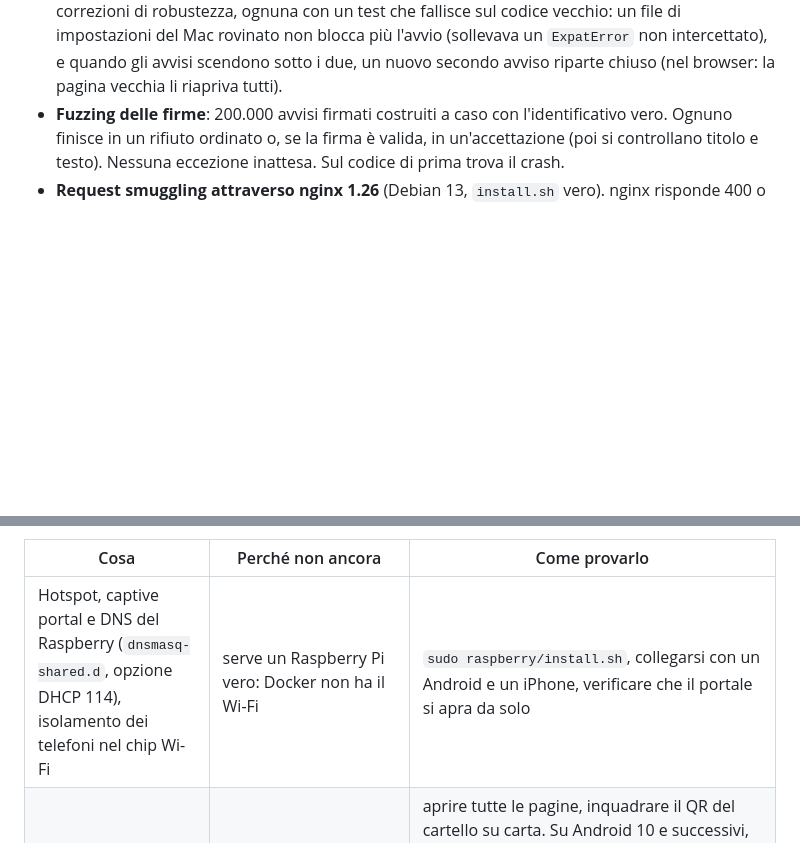
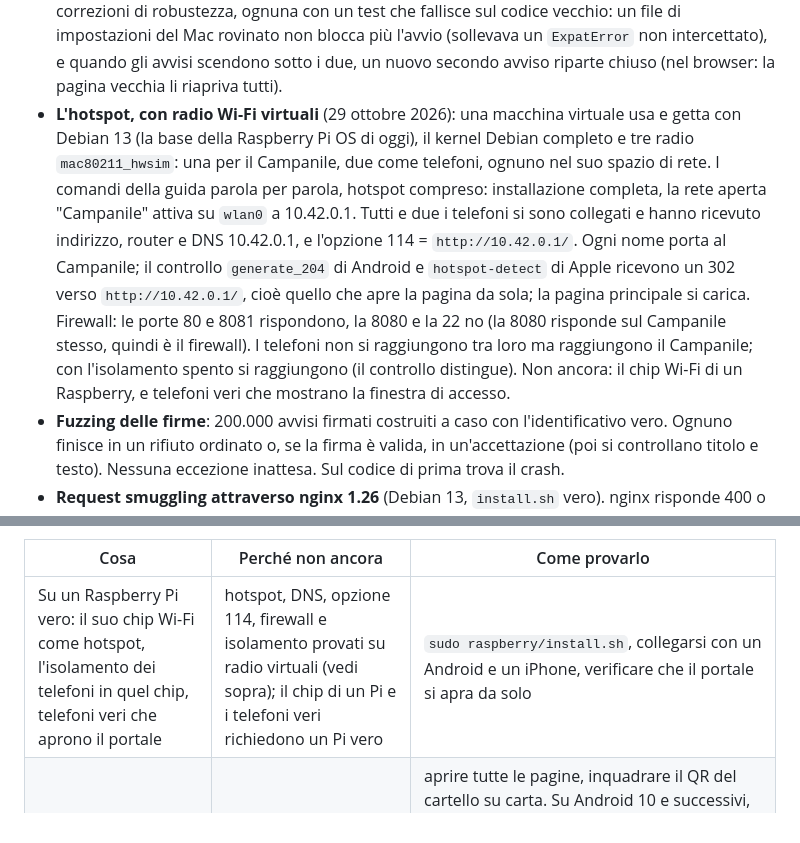
Before and after one commit to Carrotstudiosoftwarehouse/campanile, a Markdown page: docs/PROVE.md, 2 parts joined by grey strips. Drawn GitHub-style; blank space fills up the shorter version.

Commit message:
Campanile 0.1: first public release

```diff
--- a/docs/PROVE.md
+++ b/docs/PROVE.md
@@ -60,6 +60,7 @@ revisioni da attaccante.
 - **La pagina principale nuova** (29 ottobre 2026): Chrome senza finestra, 18 controlli. Senza avvisi una frase e nessun bottone; con uno, l'avviso e nessun bottone; con tre, quello urgente e "Vedi tutti gli avvisi (3)", che li apre tutti e tre, resta aperto all'aggiornamento dei 30 secondi e si richiude. Due azioni principali, poi medicina, mappa e piano familiare, e in fondo "Cerca una persona". La riga rossa solo su "Ho bisogno", con il numero del Campanile (112, poi 911). Niente più largo dello schermo a 320, 360 e 390 pixel; a 320 le due azioni principali vanno una sotto l'altra. Nessun errore nelle pagine. L'ordine su cui conta la pagina (prima gli urgenti, poi i più recenti) ha un test che fallisce senza. La ricerca della demo online, gemella di quella del Campanile, ora trova anche "Vashon Hwy SW" (costruita con la mappa di Vashon; la gemella vecchia non trovava niente).
 - **La vera Raspberry Pi OS** (29 ottobre 2026): l'immagine ufficiale Lite a 64 bit del 6 ottobre 2026 (Debian 13, Python 3.13, SHA-256 controllato), il suo sistema fatto girare in un contenitore con systemd. Lasciati fuori: la partizione di avvio, cloud-init, le domande del primo avvio e il chip Wi-Fi. L'elenco dei suoi pacchetti ha tutto quello su cui conta l'installatore (NetworkManager 1.52, `dnsmasq-base`, `python3-cryptography`, `nftables`). I comandi della guida parola per parola, come utente normale con sudo: installazione completa, servizi all'avvio, la pagina principale nuova servita da nginx, la gestione con la password stampata. Con l'hotspot si ferma subito, prima di scaricare o cambiare qualsiasi cosa: `wlan0` non c'è. Ne sono uscite due correzioni. L'installatore ora scarica da solo le librerie delle mappe, un comando in meno, e i file restano dell'utente. E aspetta apt quando un Pi appena acceso si sta aggiornando: con apt occupato per 45 s, un apt normale falliva subito, l'installatore ha aspettato ed è arrivato in fondo. Non eseguito: l'hotspot su un chip Wi-Fi vero.
 - **Una revisione da senior di tutto il codice cambiato dal 28 ottobre** (29 ottobre 2026). Bandit su tutto il Python: nessun problema grave; i due medi sono voluti (l'hotspot ascolta sulla rete; i CAP rifiutano qualsiasi DTD prima di leggere). CodeQL: un allarme nuovo, la password di gestione stampata sullo schermo del Campanile stesso, lo stesso del #2 dopo che la riga si è spostata, chiuso con il motivo. Nelle pagine nessun HTML costruito dal testo, nessun `eval`, nessuna shell, nessun `pickle` (ogni ricerca provata su qualcosa che deve trovare). Due correzioni di robustezza, ognuna con un test che fallisce sul codice vecchio: un file di impostazioni del Mac rovinato non blocca più l'avvio (sollevava un `ExpatError` non intercettato), e quando gli avvisi scendono sotto i due, un nuovo secondo avviso riparte chiuso (nel browser: la pagina vecchia li riapriva tutti).
+- **L'hotspot, con radio Wi-Fi virtuali** (29 ottobre 2026): una macchina virtuale usa e getta con Debian 13 (la base della Raspberry Pi OS di oggi), il kernel Debian completo e tre radio `mac80211_hwsim`: una per il Campanile, due come telefoni, ognuno nel suo spazio di rete. I comandi della guida parola per parola, hotspot compreso: installazione completa, la rete aperta "Campanile" attiva su `wlan0` a 10.42.0.1. Tutti e due i telefoni si sono collegati e hanno ricevuto indirizzo, router e DNS 10.42.0.1, e l'opzione 114 = `http://10.42.0.1/`. Ogni nome porta al Campanile; il controllo `generate_204` di Android e `hotspot-detect` di Apple ricevono un 302 verso `http://10.42.0.1/`, cioè quello che apre la pagina da sola; la pagina principale si carica. Firewall: le porte 80 e 8081 rispondono, la 8080 e la 22 no (la 8080 risponde sul Campanile stesso, quindi è il firewall). I telefoni non si raggiungono tra loro ma raggiungono il Campanile; con l'isolamento spento si raggiungono (il controllo distingue). Non ancora: il chip Wi-Fi di un Raspberry, e telefoni veri che mostrano la finestra di accesso.
 - **Fuzzing delle firme**: 200.000 avvisi firmati costruiti a caso con l'identificativo vero. Ognuno finisce in un rifiuto ordinato o, se la firma è valida, in un'accettazione (poi si controllano titolo e testo). Nessuna eccezione inattesa. Sul codice di prima trova il crash.
 - **Request smuggling attraverso nginx 1.26** (Debian 13, `install.sh` vero). nginx risponde 400 o 501 a CL.TE, TE.CL, `Transfer-Encoding` con spazio, doppio, in lista o `xchunked`, e a due `Content-Length`. Le righe chiuse da solo LF valgono come due richieste dello stesso telefono, come il controllo con CRLF, e la connessione successiva è pulita. **Trovato**: una GET o una HEAD con un corpo attraversava nginx, e il Campanile eseguiva la richiesta nascosta dentro con l'`X-Real-IP` scelto da chi la mandava (8 su 8). Due correzioni, misurate da sole e insieme: 0 su 16 ogni volta. Il test nuovo (4 forme) vede eseguite tutte e 4 le richieste nascoste sul codice di prima, nessuna su quello nuovo. Verifica di nginx 49 su 49, suite verde su Linux, macOS, Windows.
 - **Un solo dispositivo contro nginx** *(revisione)*: migliaia di connessioni al secondo, un byte ciascuna, poi silenzio (tre container: Raspberry con `install.sh` vero e firewall, attaccante, telefono). A 1.000 al secondo il telefono perdeva 27 richieste su 60 e il registro di nginx cresceva di 1,7 MB al minuto. Ora il firewall limita ogni telefono a 64 connessioni, contate sul MAC: 0 fallimenti, 0 byte di registro, e un telefono normale ha ancora tutto (anche 20 connessioni insieme). Il tetto taglia esattamente a 64 (misurato). Regola caricata su Debian 12 e 13.
@@ -173,7 +174,7 @@ revisioni da attaccante.
 
 | Cosa | Perché non ancora | Come provarlo |
 |---|---|---|
-| Hotspot, captive portal e DNS del Raspberry (`dnsmasq-shared.d`, opzione DHCP 114), isolamento dei telefoni nel chip Wi-Fi | serve un Raspberry Pi vero: Docker non ha il Wi-Fi | `sudo raspberry/install.sh`, collegarsi con un Android e un iPhone, verificare che il portale si apra da solo |
+| Su un Raspberry Pi vero: il suo chip Wi-Fi come hotspot, l'isolamento dei telefoni in quel chip, telefoni veri che aprono il portale | hotspot, DNS, opzione 114, firewall e isolamento provati su radio virtuali (vedi sopra); il chip di un Pi e i telefoni veri richiedono un Pi vero | `sudo raspberry/install.sh`, collegarsi con un Android e un iPhone, verificare che il portale si apra da solo |
 | Android come ospite. Su iPhone: chiusura di un annuncio, piano familiare, cartello stampato | l'Android ha solo fatto la Wi-Fi. Gli iPhone hanno usato la bacheca, non queste funzioni | aprire tutte le pagine, inquadrare il QR del cartello su carta. Su Android 10 e successivi, sulla Wi-Fi del Raspberry, secondo ConnectBox (scatole Wi-Fi offline) il telefono controlla anche un indirizzo HTTPS che offline non risponde mai, segnala "connettività limitata" e lascia aperta la finestra di accesso finché non si sceglie ⋮ → "Usa questa rete così com'è" ([la loro correzione](https://github.com/ConnectBox/simple-offline-captive-portal), ottobre 2026) |
 | La domanda «Sì/No» di Windows (controllo dell'account) nella riparazione del firewall | sulla macchina di prova il controllo dell'account era spento: riparazione provata, domanda no | su un Windows con impostazioni normali: doppio clic, Annulla, poi INVIO e Sì |
 | Il segnaposto di Apple al posto di Python su un Mac nuovo | provato solo con un finto segnaposto | aprire «Avvia Campanile (Mac)» su un Mac senza Python |
```
Also changed, not shown: docs/TESTING.md (+2 -1 lines).
